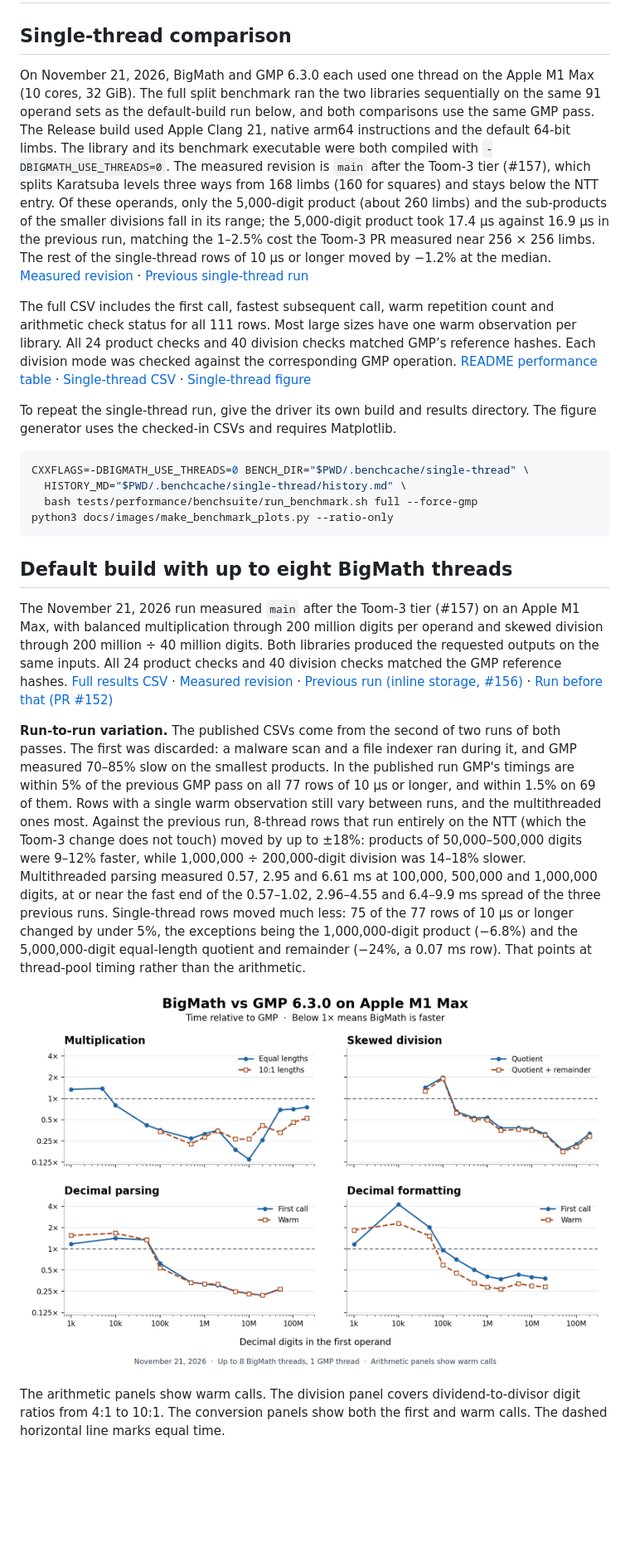
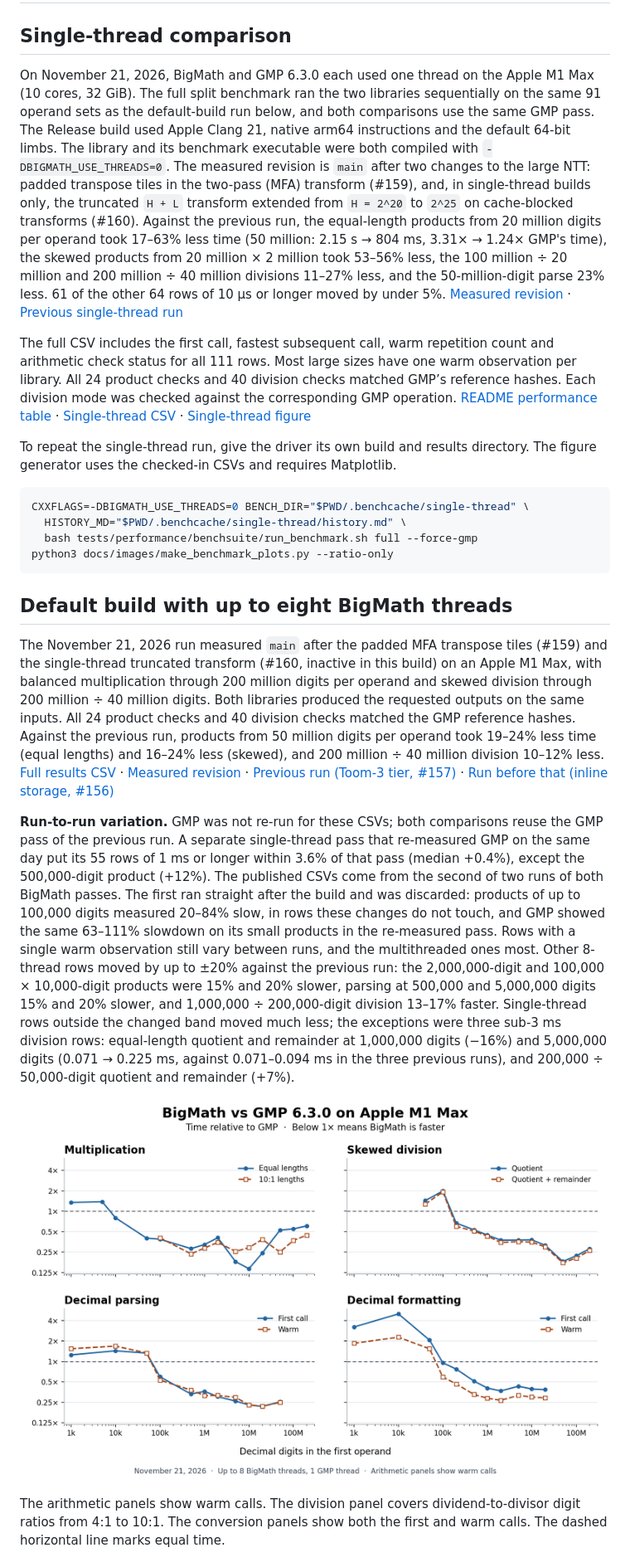
Before and after one commit to mmurshed/biginteger, a Markdown page: BENCHMARK.md, the part around one of its changes. Shown at 83% size. Rendered like a GitHub page; pictures changed too: docs/images/bigmath_vs_gmp.png; blank space fills up the shorter version.

```diff
--- a/BENCHMARK.md
+++ b/BENCHMARK.md
@@ -2,5 +2,5 @@
 
 ## Single-thread comparison
 
-On November 21, 2026, BigMath and GMP 6.3.0 each used one thread on the Apple M1 Max (10 cores, 32 GiB). The full split benchmark ran the two libraries sequentially on the same 91 operand sets as the default-build run below, and both comparisons use the same GMP pass. The Release build used Apple Clang 21, native arm64 instructions and the default 64-bit limbs. The library and its benchmark executable were both compiled with `-DBIGMATH_USE_THREADS=0`. The measured revision is `main` after the Toom-3 tier (#157), which splits Karatsuba levels three ways from 168 limbs (160 for squares) and stays below the NTT entry. Of these operands, only the 5,000-digit product (about 260 limbs) and the sub-products of the smaller divisions fall in its range; the 5,000-digit product took 17.4 µs against 16.9 µs in the previous run, matching the 1–2.5% cost the Toom-3 PR measured near 256 × 256 limbs. The rest of the single-thread rows of 10 µs or longer moved by −1.2% at the median. [Measured revision](https://github.com/mmurshed/biginteger/tree/ff7df9f) · [Previous single-thread run](docs/benchmarks/2026-11-21-sbo-m1-max-single-thread.csv)
+On November 21, 2026, BigMath and GMP 6.3.0 each used one thread on the Apple M1 Max (10 cores, 32 GiB). The full split benchmark ran the two libraries sequentially on the same 91 operand sets as the default-build run below, and both comparisons use the same GMP pass. The Release build used Apple Clang 21, native arm64 instructions and the default 64-bit limbs. The library and its benchmark executable were both compiled with `-DBIGMATH_USE_THREADS=0`. The measured revision is `main` after two changes to the large NTT: padded transpose tiles in the two-pass (MFA) transform (#159), and, in single-thread builds only, the truncated `H + L` transform extended from `H = 2^20` to `2^25` on cache-blocked transforms (#160). Against the previous run, the equal-length products from 20 million digits per operand took 17–63% less time (50 million: 2.15 s → 804 ms, 3.31× → 1.24× GMP's time), the skewed products from 20 million × 2 million took 53–56% less, the 100 million ÷ 20 million and 200 million ÷ 40 million divisions 11–27% less, and the 50-million-digit parse 23% less. 61 of the other 64 rows of 10 µs or longer moved by under 5%. [Measured revision](https://github.com/mmurshed/biginteger/tree/b240bd2) · [Previous single-thread run](docs/benchmarks/2026-11-21-toom-m1-max-single-thread.csv)
 
@@ -17,9 +17,9 @@ python3 docs/images/make_benchmark_plots.py --ratio-only
 
 ## Default build with up to eight BigMath threads
 
-The November 21, 2026 run measured `main` after the Toom-3 tier (#157) on an Apple M1 Max, with balanced multiplication through 200 million digits per operand and skewed division through 200 million ÷ 40 million digits. Both libraries produced the requested outputs on the same inputs. All 24 product checks and 40 division checks matched the GMP reference hashes. [Full results CSV](docs/benchmarks/2026-11-21-toom-m1-max.csv) · [Measured revision](https://github.com/mmurshed/biginteger/tree/ff7df9f) · [Previous run (inline storage, #156)](docs/benchmarks/2026-11-21-sbo-m1-max.csv) · [Run before that (PR #152)](docs/benchmarks/2026-11-21-pr152-m1-max.csv)
+The November 21, 2026 run measured `main` after the padded MFA transpose tiles (#159) and the single-thread truncated transform (#160, inactive in this build) on an Apple M1 Max, with balanced multiplication through 200 million digits per operand and skewed division through 200 million ÷ 40 million digits. Both libraries produced the requested outputs on the same inputs. All 24 product checks and 40 division checks matched the GMP reference hashes. Against the previous run, products from 50 million digits per operand took 19–24% less time (equal lengths) and 16–24% less (skewed), and 200 million ÷ 40 million division 10–12% less. [Full results CSV](docs/benchmarks/2026-11-21-ntt-trunc-m1-max.csv) · [Measured revision](https://github.com/mmurshed/biginteger/tree/b240bd2) · [Previous run (Toom-3 tier, #157)](docs/benchmarks/2026-11-21-toom-m1-max.csv) · [Run before that (inline storage, #156)](docs/benchmarks/2026-11-21-sbo-m1-max.csv)
 
-**Run-to-run variation.** The published CSVs come from the second of two runs of both passes. The first was discarded: a malware scan and a file indexer ran during it, and GMP measured 70–85% slow on the smallest products. In the published run GMP's timings are within 5% of the previous GMP pass on all 77 rows of 10 µs or longer, and within 1.5% on 69 of them. Rows with a single warm observation still vary between runs, and the multithreaded ones most. Against the previous run, 8-thread rows that run entirely on the NTT (which the Toom-3 change does not touch) moved by up to ±18%: products of 50,000–500,000 digits were 9–12% faster, while 1,000,000 ÷ 200,000-digit division was 14–18% slower. Multithreaded parsing measured 0.57, 2.95 and 6.61 ms at 100,000, 500,000 and 1,000,000 digits, at or near the fast end of the 0.57–1.02, 2.96–4.55 and 6.4–9.9 ms spread of the three previous runs. Single-thread rows moved much less: 75 of the 77 rows of 10 µs or longer changed by under 5%, the exceptions being the 1,000,000-digit product (−6.8%) and the 5,000,000-digit equal-length quotient and remainder (−24%, a 0.07 ms row). That points at thread-pool timing rather than the arithmetic.
+**Run-to-run variation.** GMP was not re-run for these CSVs; both comparisons reuse the GMP pass of the previous run. A separate single-thread pass that re-measured GMP on the same day put its 55 rows of 1 ms or longer within 3.6% of that pass (median +0.4%), except the 500,000-digit product (+12%). The published CSVs come from the second of two runs of both BigMath passes. The first ran straight after the build and was discarded: products of up to 100,000 digits measured 20–84% slow, in rows these changes do not touch, and GMP showed the same 63–111% slowdown on its small products in the re-measured pass. Rows with a single warm observation still vary between runs, and the multithreaded ones most. Other 8-thread rows moved by up to ±20% against the previous run: the 2,000,000-digit and 100,000 × 10,000-digit products were 15% and 20% slower, parsing at 500,000 and 5,000,000 digits 15% and 20% slower, and 1,000,000 ÷ 200,000-digit division 13–17% faster. Single-thread rows outside the changed band moved much less; the exceptions were three sub-3 ms division rows: equal-length quotient and remainder at 1,000,000 digits (−16%) and 5,000,000 digits (0.071 → 0.225 ms, against 0.071–0.094 ms in the three previous runs), and 200,000 ÷ 50,000-digit quotient and remainder (+7%).
 
 ![Four plots of BigMath time divided by GMP time for multiplication, division, decimal parsing and formatting](docs/images/bigmath_vs_gmp.png)
 
```
Also changed, not shown: other parts of BENCHMARK.md (+81 -80 lines), README.md (+25 -24 lines), docs/images/bigmath_vs_gmp_single_thread.png, 3 other files.
